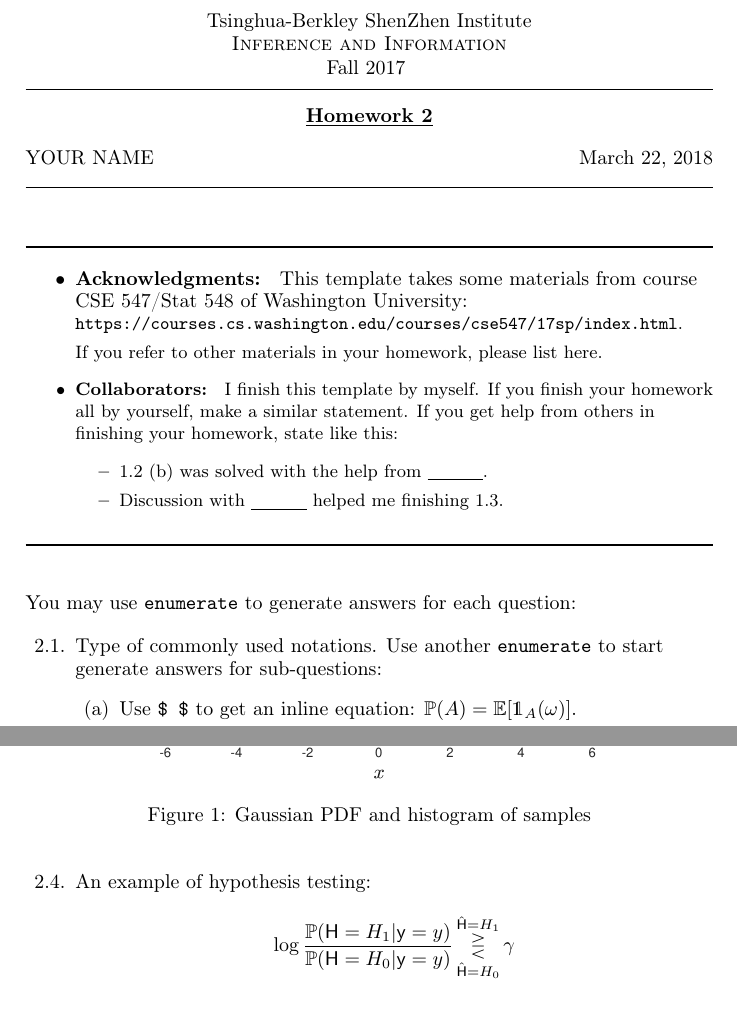
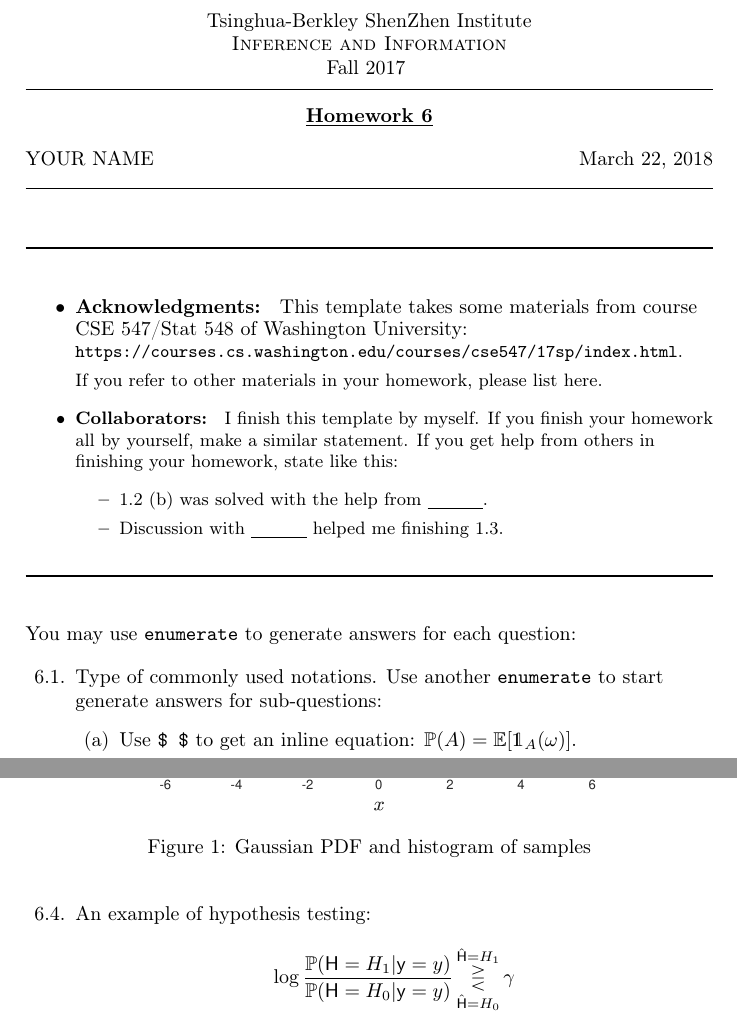
Before and after one commit to zhaofeng-shu33/THU-coursework-template, a LaTeX document (iihw.tex, which reads iidef.sty): two parts of pages 1 and 3 of 4, joined at a grey line, cut so that both start at the same text. Compiled offline with pdfLaTeX.

Commit message:
use kvoptions to set the counter of coursework

```diff
--- a/iidef.sty
+++ b/iidef.sty
@@ -1,11 +1,24 @@
 %% GPL v2.1
 %% UPDATE: 22/03/2018  by zhaofeng-shu33
-%% This package does not require other packages
+%% This package requires package kvoptions,enumitems
 \ProvidesPackage{iidef}
 % semester
 \newcommand{\theterm}[1]{#1}
 \newcommand{\thecourseinstitute}[1]{#1}
 \newcommand{\thecoursename}[1]{\textsc{#1}}
+
+\RequirePackage{enumitem}
+\RequirePackage{kvoptions}
+
+% \iidef@thehwcnt = 1
+\DeclareStringOption[1]{thehwcnt}
+\ProcessKeyvalOptions*
+\def\thehwcnt{\iidef@thehwcnt}
+% enumitem related configuration
+\setlist[enumerate,1]{label=\thehwcnt.\arabic*.}
+\setlist[enumerate,2]{label=(\alph*)}
+\setlist[enumerate,3]{label=\roman*.}
+\setlist[enumerate,4]{label=\greek*)}
 
 \newcommand{\courseheader}[3]{
 \vspace*{-1in}
@@ -16,9 +29,11 @@
 \vspace*{0.1in}
 \hrule
 \end{center}
+\begin{center}
+  \underline{\bf Homework \thehwcnt} \\
+\end{center}
 }
 \def\v#1{\underline{#1}}
-
 \newcommand{\uc}{\underline{c}}    % c, vec
 \newcommand{\uv}{\underline{v}}    % x, vec
 \newcommand{\uw}{\underline{w}}    % w, vec
@@ -53,4 +68,18 @@
 \DeclareMathOperator{\Prob}{\mathbb{P}}
 \newcommand\independent{\protect\mathpalette{\protect\independenT}{\perp}}
 \def\independenT#1#2{\mathrel{\rlap{$#1#2$}\mkern2mu{#1#2}}}
+
+\newcommand{\name}[1]{
+\begin{flushleft}
+  #1\hfill
+  \today
+\end{flushleft}
+\hrule
+
+\vspace{2em}
+
+\flushleft
+\rule{\textwidth}{1pt}
+}
+
 \endinput
--- a/iihw.tex
+++ b/iihw.tex
@@ -7,15 +9,14 @@
 \usepackage{moreenum}
 \usepackage{mathtools}
 \usepackage{url}
-\usepackage{enumitem}
+
 \usepackage{graphicx}
 \usepackage{subcaption}
 \usepackage{booktabs} % toprule
 \usepackage[mathcal]{eucal}
 \usepackage{dsfont}
+
 \usepackage[numbered,framed]{matlab-prettifier}
-\usepackage{iidef}
-
 \lstset{
   style              = Matlab-editor,
   captionpos         =b,
@@ -26,28 +30,16 @@
 \begin{document}
+
 \courseheader{Tsinghua-Berkley ShenZhen Institute}{Fall 2017}{Inference and Information}
 
 
 
-\newcounter{hwcnt}
-\setcounter{hwcnt}{2} % set to the times of Homework
 
-\begin{center}
-  \underline{\bf Homework \thehwcnt} \\
-\end{center}
-\begin{flushleft}
-  YOUR NAME\hfill
-  \today
-\end{flushleft}
-\hrule
 
-\vspace{2em}
-\setlist[enumerate,1]{label=\thehwcnt.\arabic*.}
-\setlist[enumerate,2]{label=(\alph*)}
-\setlist[enumerate,3]{label=\roman*.}
-\setlist[enumerate,4]{label=\greek*)}
 
-\flushleft
-\rule{\textwidth}{1pt}
+
+%Print name and date of compilation
+\name{YOUR NAME}
+
 \begin{itemize}
 \item {\bf Acknowledgments: \/}
   This template takes some materials from course CSE 547/Stat 548 of Washington University: \small{\url{https://courses.cs.washington.edu/courses/cse547/17sp/index.html}}.
```
Also changed, not shown: iihw.pdf, iihw.tex (5 more changed lines).
